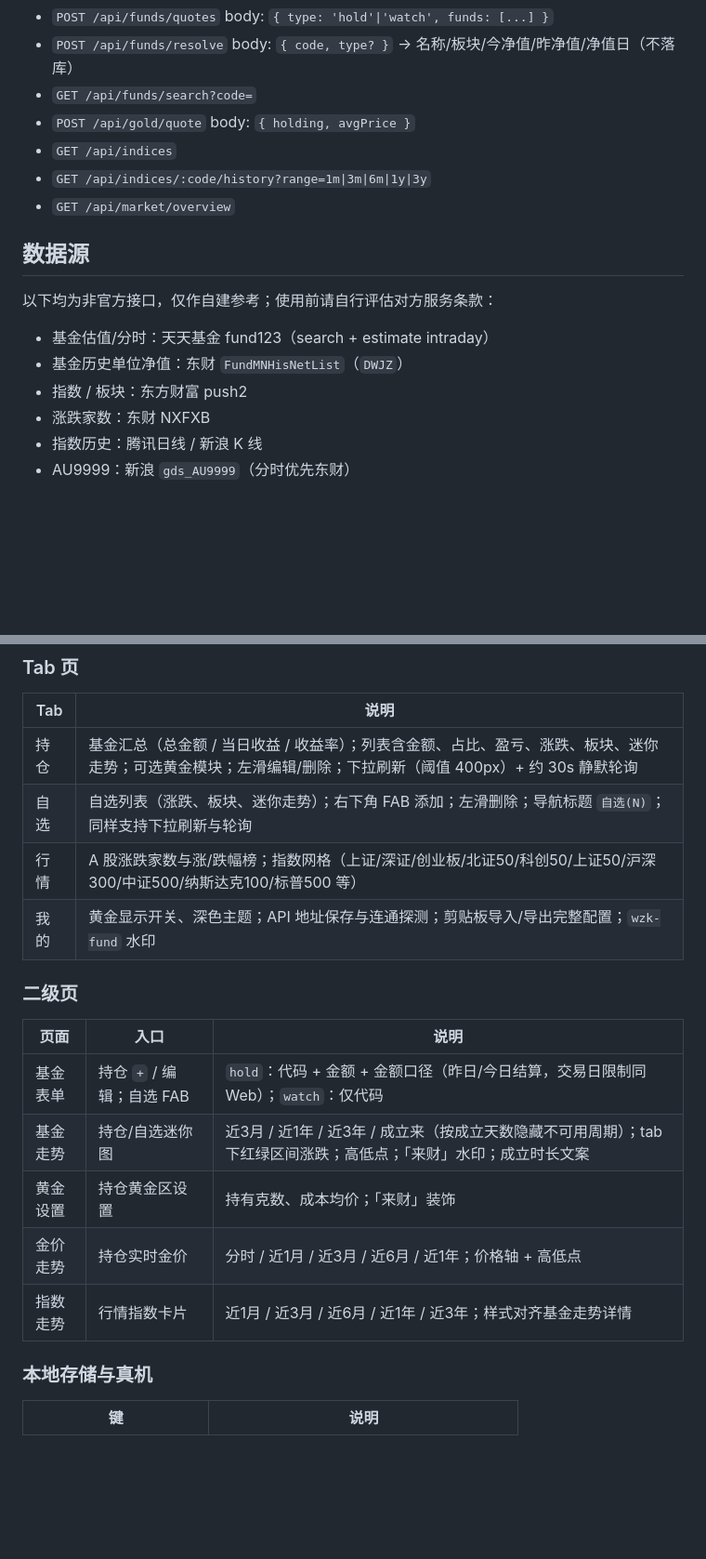
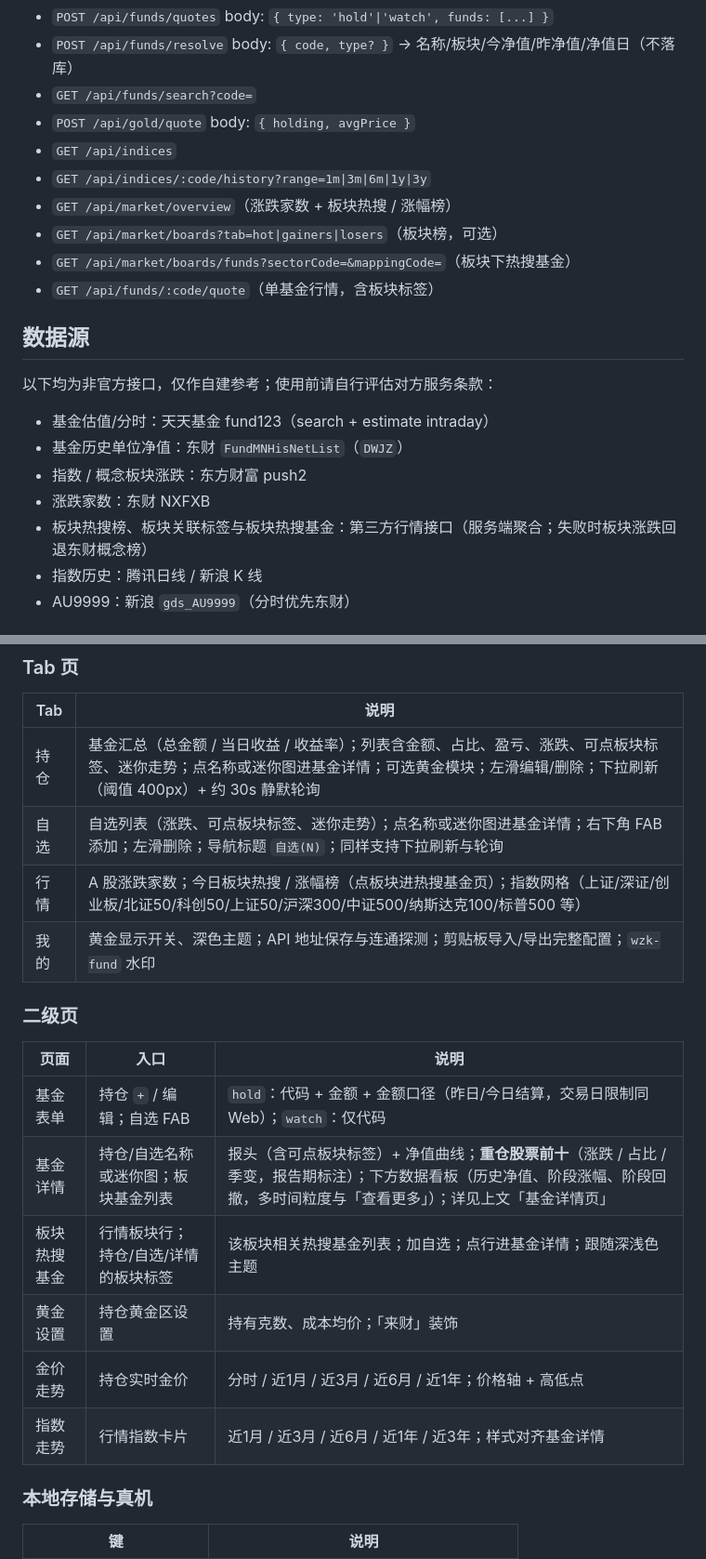
Before and after one commit to kid-kang/wzk-fund, a Markdown page: README.md, 2 parts joined by grey strips. Shown at 93% size. Drawn GitHub-style; blank space fills up the shorter version.

```diff
--- a/README.md
+++ b/README.md
@@ -178,7 +199,10 @@
 - `POST /api/gold/quote` body: `{ holding, avgPrice }`
 - `GET /api/indices`
 - `GET /api/indices/:code/history?range=1m|3m|6m|1y|3y`
-- `GET /api/market/overview`
+- `GET /api/market/overview`（涨跌家数 + 板块热搜 / 涨幅榜）
+- `GET /api/market/boards?tab=hot|gainers|losers`（板块榜，可选）
+- `GET /api/market/boards/funds?sectorCode=&mappingCode=`（板块下热搜基金）
+- `GET /api/funds/:code/quote`（单基金行情，含板块标签）
 
 ## 数据源
 
@@ -186,8 +210,9 @@
 
 - 基金估值/分时：天天基金 fund123（search + estimate intraday）
 - 基金历史单位净值：东财 `FundMNHisNetList`（`DWJZ`）
-- 指数 / 板块：东方财富 push2
+- 指数 / 概念板块涨跌：东方财富 push2
 - 涨跌家数：东财 NXFXB
+- 板块热搜榜、板块关联标签与板块热搜基金：第三方行情接口（服务端聚合；失败时板块涨跌回退东财概念榜）
 - 指数历史：腾讯日线 / 新浪 K 线
 - AU9999：新浪 `gds_AU9999`（分时优先东财）
 
@@ -217,9 +242,9 @@
 
 | Tab | 说明 |
 |-----|------|
-| 持仓 | 基金汇总（总金额 / 当日收益 / 收益率）；列表含金额、占比、盈亏、涨跌、板块、迷你走势；可选黄金模块；左滑编辑/删除；下拉刷新（阈值 400px）+ 约 30s 静默轮询 |
-| 自选 | 自选列表（涨跌、板块、迷你走势）；右下角 FAB 添加；左滑删除；导航标题 `自选(N)`；同样支持下拉刷新与轮询 |
-| 行情 | A 股涨跌家数与涨/跌幅榜；指数网格（上证/深证/创业板/北证50/科创50/上证50/沪深300/中证500/纳斯达克100/标普500 等） |
+| 持仓 | 基金汇总（总金额 / 当日收益 / 收益率）；列表含金额、占比、盈亏、涨跌、可点板块标签、迷你走势；点名称或迷你图进基金详情；可选黄金模块；左滑编辑/删除；下拉刷新（阈值 400px）+ 约 30s 静默轮询 |
+| 自选 | 自选列表（涨跌、可点板块标签、迷你走势）；点名称或迷你图进基金详情；右下角 FAB 添加；左滑删除；导航标题 `自选(N)`；同样支持下拉刷新与轮询 |
+| 行情 | A 股涨跌家数；今日板块热搜 / 涨幅榜（点板块进热搜基金页）；指数网格（上证/深证/创业板/北证50/科创50/上证50/沪深300/中证500/纳斯达克100/标普500 等） |
 | 我的 | 黄金显示开关、深色主题；API 地址保存与连通探测；剪贴板导入/导出完整配置；`wzk-fund` 水印 |
 
 ### 二级页
@@ -227,10 +252,11 @@
 | 页面 | 入口 | 说明 |
 |------|------|------|
 | 基金表单 | 持仓 `+` / 编辑；自选 FAB | `hold`：代码 + 金额 + 金额口径（昨日/今日结算，交易日限制同 Web）；`watch`：仅代码 |
-| 基金走势 | 持仓/自选迷你图 | 近3月 / 近1年 / 近3年 / 成立来（按成立天数隐藏不可用周期）；tab 下红绿区间涨跌；高低点；「来财」水印；成立时长文案 |
+| 基金详情 | 持仓/自选名称或迷你图；板块基金列表 | 报头（含可点板块标签）+ 净值曲线；**重仓股票前十**（涨跌 / 占比 / 季变，报告期标注）；下方数据看板（历史净值、阶段涨幅、阶段回撤，多时间粒度与「查看更多」）；详见上文「基金详情页」 |
+| 板块热搜基金 | 行情板块行；持仓/自选/详情的板块标签 | 该板块相关热搜基金列表；加自选；点行进基金详情；跟随深浅色主题 |
 | 黄金设置 | 持仓黄金区设置 | 持有克数、成本均价；「来财」装饰 |
 | 金价走势 | 持仓实时金价 | 分时 / 近1月 / 近3月 / 近6月 / 近1年；价格轴 + 高低点 |
-| 指数走势 | 行情指数卡片 | 近1月 / 近3月 / 近6月 / 近1年 / 近3年；样式对齐基金走势详情 |
+| 指数走势 | 行情指数卡片 | 近1月 / 近3月 / 近6月 / 近1年 / 近3年；样式对齐基金详情 |
 
 ### 本地存储与真机
 
```
Also changed, not shown: other parts of README.md (+29 -8 lines).
